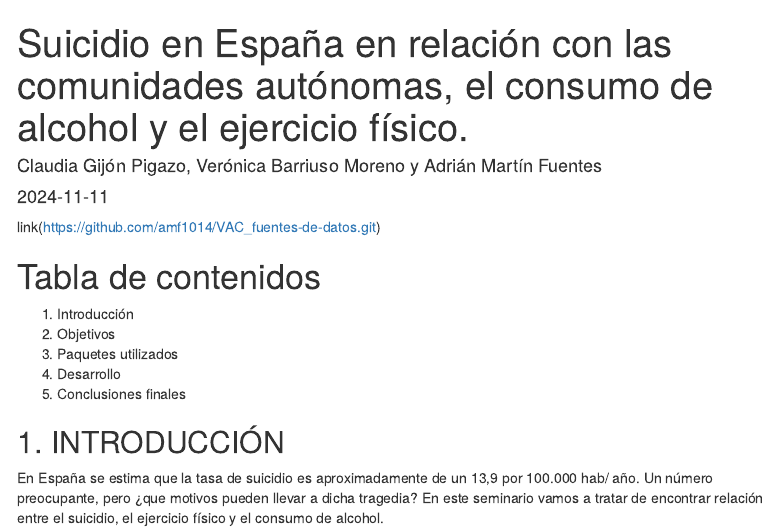
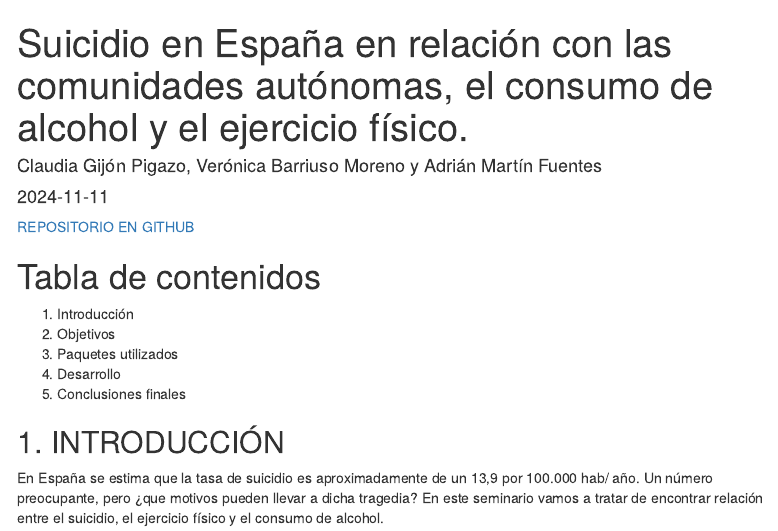
Before and after one commit to amf1014/VAC_fuentes-de-datos, an R Markdown document (Sucidio_en_España_en_relacion_con_comunidades_autonomas_consumo_de_alcohol.Rmd): the page in a window 1100 px wide, from its top. Rendered offline with R 4.5, knitr and Pandoc, with nearby package versions; some code elsewhere in the file could not run offline; menus at the side of the page are left out.

Commit message:
Actualizo html

````diff
--- a/Sucidio_en_España_en_relacion_con_comunidades_autonomas_consumo_de_alcohol.Rmd
+++ b/Sucidio_en_España_en_relacion_con_comunidades_autonomas_consumo_de_alcohol.Rmd
@@ -13,7 +13,7 @@ output:
 knitr::opts_chunk$set(echo = TRUE)
 ```
 
-link(https://github.com/amf1014/VAC_fuentes-de-datos.git)
+[REPOSITORIO EN GITHUB](https://github.com/amf1014/VAC_fuentes-de-datos.git)
 
 # Tabla de contenidos
 1. Introducción
````
